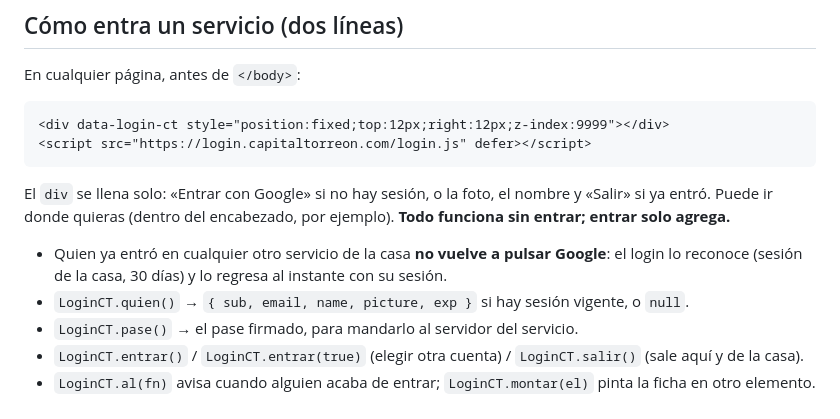
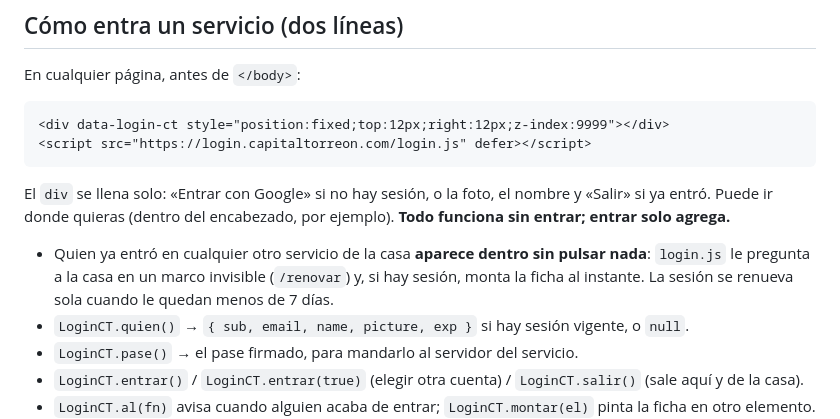
Before and after one commit to ricardolopezreyero/login-capitaltorreon, a Markdown page: README.md, the part around the change. Drawn GitHub-style.

Commit message:
Documento y README: el reconocimiento en silencio
Co-Authored-By: Claude Fable 5.1 <noreply@anthropic.com>

```diff
--- a/README.md
+++ b/README.md
@@ -16,7 +16,7 @@ En cualquier página, antes de `</body>`:
 
 El `div` se llena solo: «Entrar con Google» si no hay sesión, o la foto, el nombre y «Salir» si ya entró. Puede ir donde quieras (dentro del encabezado, por ejemplo). **Todo funciona sin entrar; entrar solo agrega.**
 
-- Quien ya entró en cualquier otro servicio de la casa **no vuelve a pulsar Google**: el login lo reconoce (sesión de la casa, 30 días) y lo regresa al instante con su sesión.
+- Quien ya entró en cualquier otro servicio de la casa **aparece dentro sin pulsar nada**: `login.js` le pregunta a la casa en un marco invisible (`/renovar`) y, si hay sesión, monta la ficha al instante. La sesión se renueva sola cuando le quedan menos de 7 días.
 - `LoginCT.quien()` → `{ sub, email, name, picture, exp }` si hay sesión vigente, o `null`.
 - `LoginCT.pase()` → el pase firmado, para mandarlo al servidor del servicio.
 - `LoginCT.entrar()` / `LoginCT.entrar(true)` (elegir otra cuenta) / `LoginCT.salir()` (sale aquí y de la casa).
```
Also changed, not shown: docs/El_Camino_del_Login_v1_2026-10-04_1135.md (+3 -2 lines).
